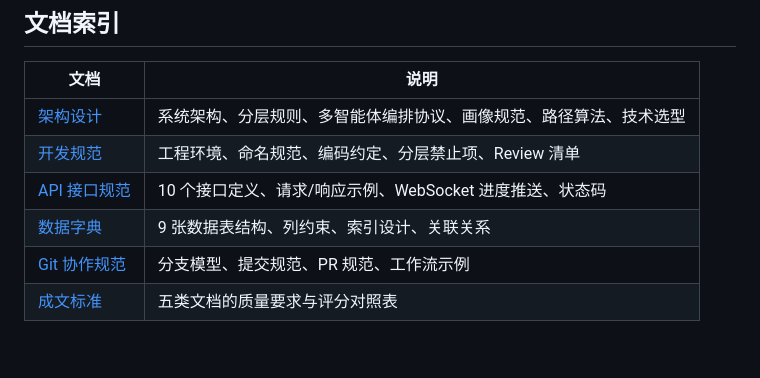
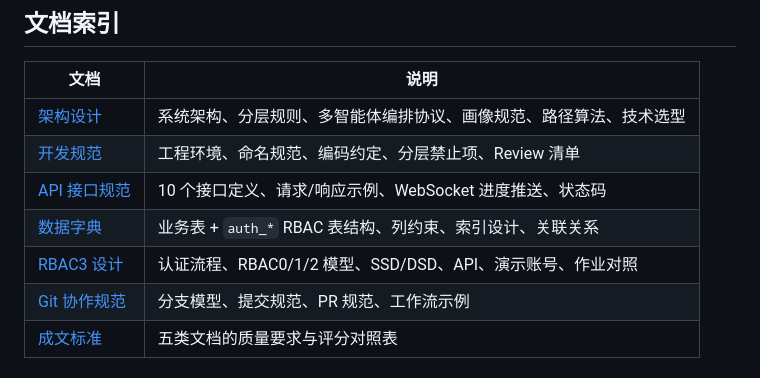
Before and after one commit to DZDCR/personalized-resource-generator-agent, a Markdown page: README.md, the part around one of its changes. Drawn GitHub-style; blank space fills up the shorter version.

```diff
--- a/README.md
+++ b/README.md
@@ -66,7 +101,8 @@ docker compose -f docker/docker-compose.yml up -d
 | [架构设计](docs/architecture.md) | 系统架构、分层规则、多智能体编排协议、画像规范、路径算法、技术选型 |
 | [开发规范](docs/dev-guide.md) | 工程环境、命名规范、编码约定、分层禁止项、Review 清单 |
 | [API 接口规范](docs/api-spec.md) | 10 个接口定义、请求/响应示例、WebSocket 进度推送、状态码 |
-| [数据字典](docs/data-dictionary.md) | 9 张数据表结构、列约束、索引设计、关联关系 |
+| [数据字典](docs/data-dictionary.md) | 业务表 + `auth_*` RBAC 表结构、列约束、索引设计、关联关系 |
+| [RBAC3 设计](docs/rbac3-design.md) | 认证流程、RBAC0/1/2 模型、SSD/DSD、API、演示账号、作业对照 |
 | [Git 协作规范](docs/git-guide.md) | 分支模型、提交规范、PR 规范、工作流示例 |
 | [成文标准](docs/成文标准.md) | 五类文档的质量要求与评分对照表 |
 
```
Also changed, not shown: other parts of README.md (+52 -5 lines), docs/data-dictionary.md (+57 -1 lines), docs/rbac3-branch-push.md (added, +172 -0 lines), docs/rbac3-design.md (added, +265 -0 lines), docs/screenshots/rbac/01-login.png (added), docs/screenshots/rbac/02-users.png (added), docs/screenshots/rbac/03-roles.png (added), docs/screenshots/rbac/04-constraints.png (added), docs/screenshots/rbac/05-audit.png (added), docs/screenshots/rbac/06-reviewer.png (added).
